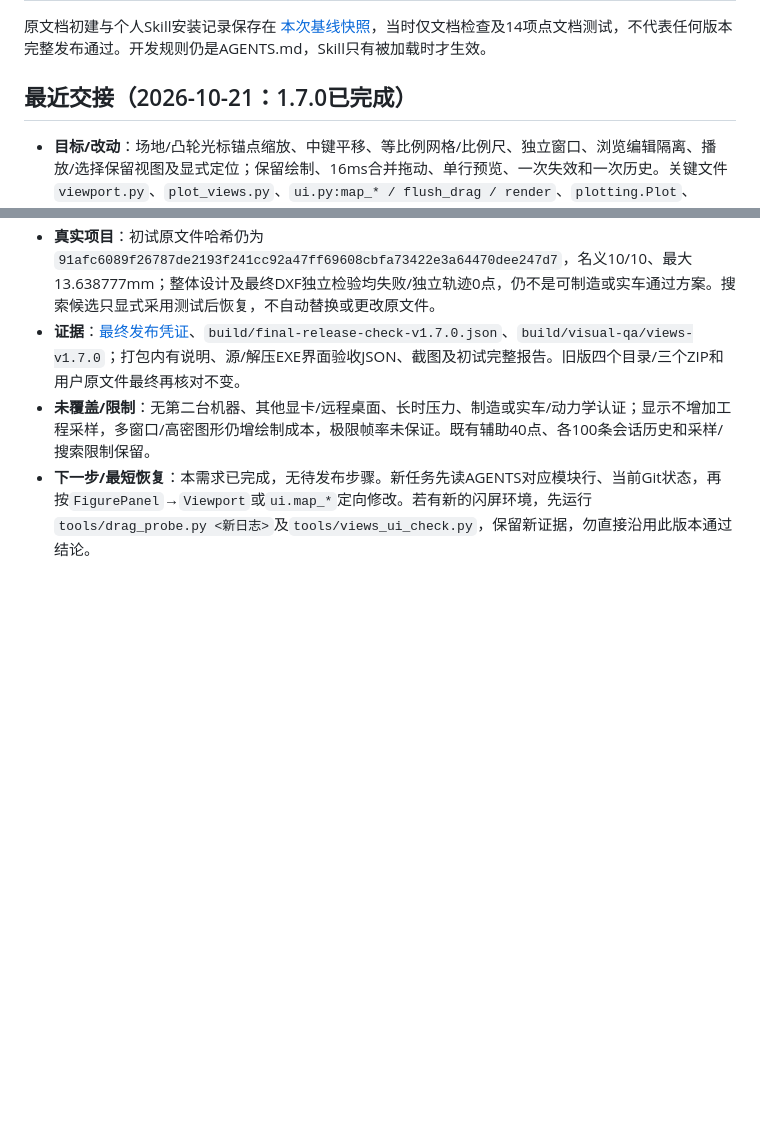
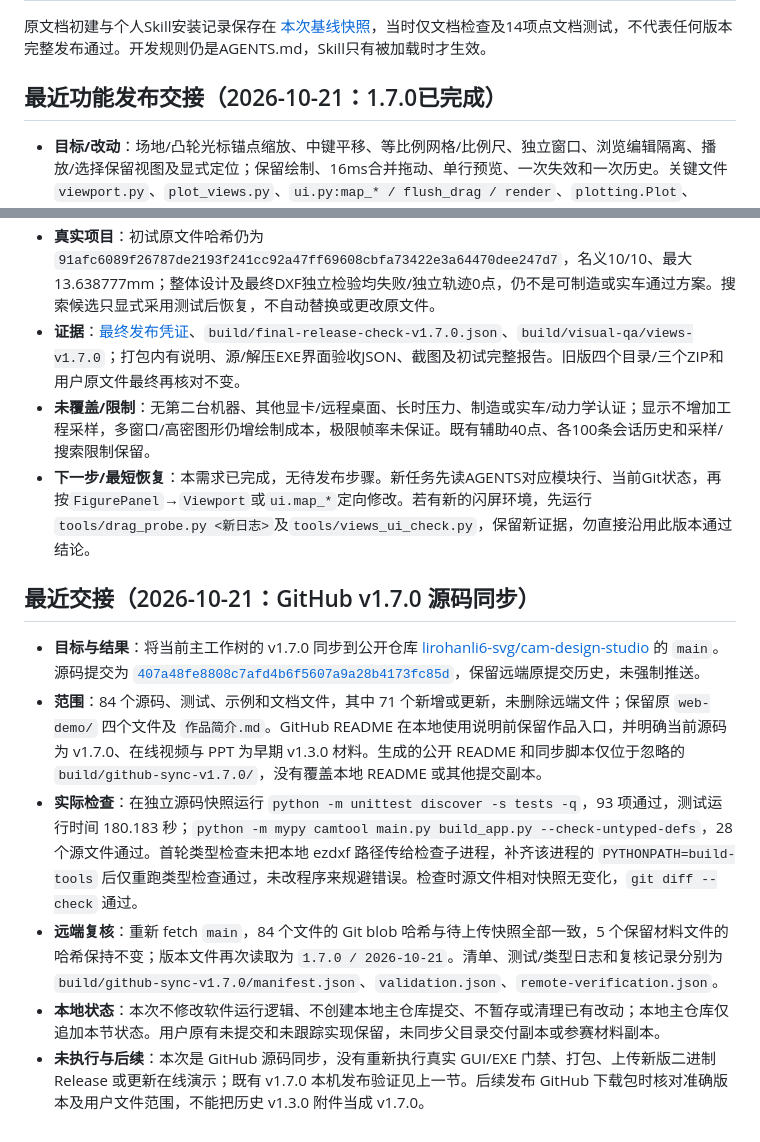
Before and after one commit to lirohanli6-svg/cam-design-studio, a Markdown page: PROJECT_STATUS.md, 2 parts joined by grey strips. GitHub-like rendering; blank space fills up the shorter version.

Commit message:
Record v1.7.0 GitHub source synchronization and verification

```diff
--- a/PROJECT_STATUS.md
+++ b/PROJECT_STATUS.md
@@ -49,7 +49,7 @@
 
 原文档初建与个人Skill安装记录保存在 [本次基线快照](build/v1.7.0-baseline/PROJECT_STATUS.md)，当时仅文档检查及14项点文档测试，不代表任何版本完整发布通过。开发规则仍是AGENTS.md，Skill只有被加载时才生效。
 
-## 最近交接（2026-10-21：1.7.0已完成）
+## 最近功能发布交接（2026-10-21：1.7.0已完成）
 
 - **目标/改动**：场地/凸轮光标锚点缩放、中键平移、等比例网格/比例尺、独立窗口、浏览编辑隔离、播放/选择保留视图及显式定位；保留绘制、16ms合并拖动、单行预览、一次失效和一次历史。关键文件 `viewport.py`、`plot_views.py`、`ui.py:map_* / flush_drag / render`、`plotting.Plot`、`workbench_ui.py`；未改核心数学、硬件、schema、独立求解器或导出尺寸。
 - **发布**：`E:\太阳能小车\太阳能小车凸轮设计工作台_v1.7.0\SolarCam.exe`；同级 `太阳能小车凸轮设计工作台_v1.7.0.zip`。EXE SHA256 `b50a97d4bec84a4403fed95a39b73d97b877223061d0c30c546dc56432937cdc`。旧版/原文件指纹基线 `build/v1.7.0-baseline`。
@@ -59,3 +59,12 @@
 - **证据**：[最终发布凭证](../太阳能小车凸轮设计工作台_v1.7.0/发布验证.json)、`build/final-release-check-v1.7.0.json`、`build/visual-qa/views-v1.7.0`；打包内有说明、源/解压EXE界面验收JSON、截图及初试完整报告。旧版四个目录/三个ZIP和用户原文件最终再核对不变。
 - **未覆盖/限制**：无第二台机器、其他显卡/远程桌面、长时压力、制造或实车/动力学认证；显示不增加工程采样，多窗口/高密图形仍增绘制成本，极限帧率未保证。既有辅助40点、各100条会话历史和采样/搜索限制保留。
 - **下一步/最短恢复**：本需求已完成，无待发布步骤。新任务先读AGENTS对应模块行、当前Git状态，再按`FigurePanel`→`Viewport`或`ui.map_*`定向修改。若有新的闪屏环境，先运行`tools/drag_probe.py <新日志>`及`tools/views_ui_check.py`，保留新证据，勿直接沿用此版本通过结论。
+
+## 最近交接（2026-10-21：GitHub v1.7.0 源码同步）
+
+- **目标与结果**：将当前主工作树的 v1.7.0 同步到公开仓库 [lirohanli6-svg/cam-design-studio](https://github.com/lirohanli6-svg/cam-design-studio) 的 `main`。源码提交为 [`407a48fe8808c7afd4b6f5607a9a28b4173fc85d`](https://github.com/lirohanli6-svg/cam-design-studio/commit/407a48fe8808c7afd4b6f5607a9a28b4173fc85d)，保留远端原提交历史，未强制推送。
+- **范围**：84 个源码、测试、示例和文档文件，其中 71 个新增或更新，未删除远端文件；保留原 `web-demo/` 四个文件及 `作品简介.md`。GitHub README 在本地使用说明前保留作品入口，并明确当前源码为 v1.7.0、在线视频与 PPT 为早期 v1.3.0 材料。生成的公开 README 和同步脚本仅位于忽略的 `build/github-sync-v1.7.0/`，没有覆盖本地 README 或其他提交副本。
+- **实际检查**：在独立源码快照运行 `python -m unittest discover -s tests -q`，93 项通过，测试运行时间 180.183 秒；`python -m mypy camtool main.py build_app.py --check-untyped-defs`，28 个源文件通过。首轮类型检查未把本地 ezdxf 路径传给检查子进程，补齐该进程的 `PYTHONPATH=build-tools` 后仅重跑类型检查通过，未改程序来规避错误。检查时源文件相对快照无变化，`git diff --check` 通过。
+- **远端复核**：重新 fetch `main`，84 个文件的 Git blob 哈希与待上传快照全部一致，5 个保留材料文件的哈希保持不变；版本文件再次读取为 `1.7.0 / 2026-10-21`。清单、测试/类型日志和复核记录分别为 `build/github-sync-v1.7.0/manifest.json`、`validation.json`、`remote-verification.json`。
+- **本地状态**：本次不修改软件运行逻辑、不创建本地主仓库提交、不暂存或清理已有改动；本地主仓库仅追加本节状态。用户原有未提交和未跟踪实现保留，未同步父目录交付副本或参赛材料副本。
+- **未执行与后续**：本次是 GitHub 源码同步，没有重新执行真实 GUI/EXE 门禁、打包、上传新版二进制 Release 或更新在线演示；既有 v1.7.0 本机发布验证见上一节。后续发布 GitHub 下载包时核对准确版本及用户文件范围，不能把历史 v1.3.0 附件当成 v1.7.0。
```
